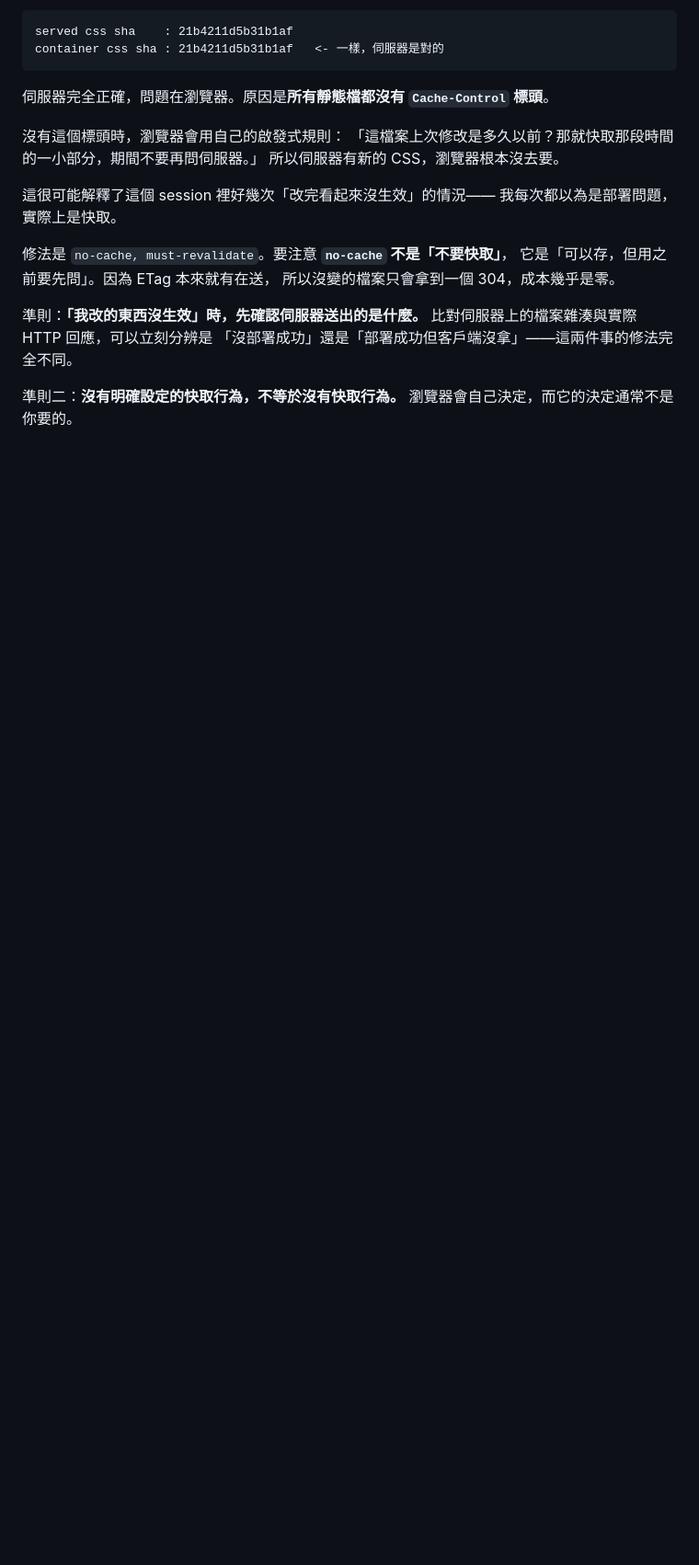
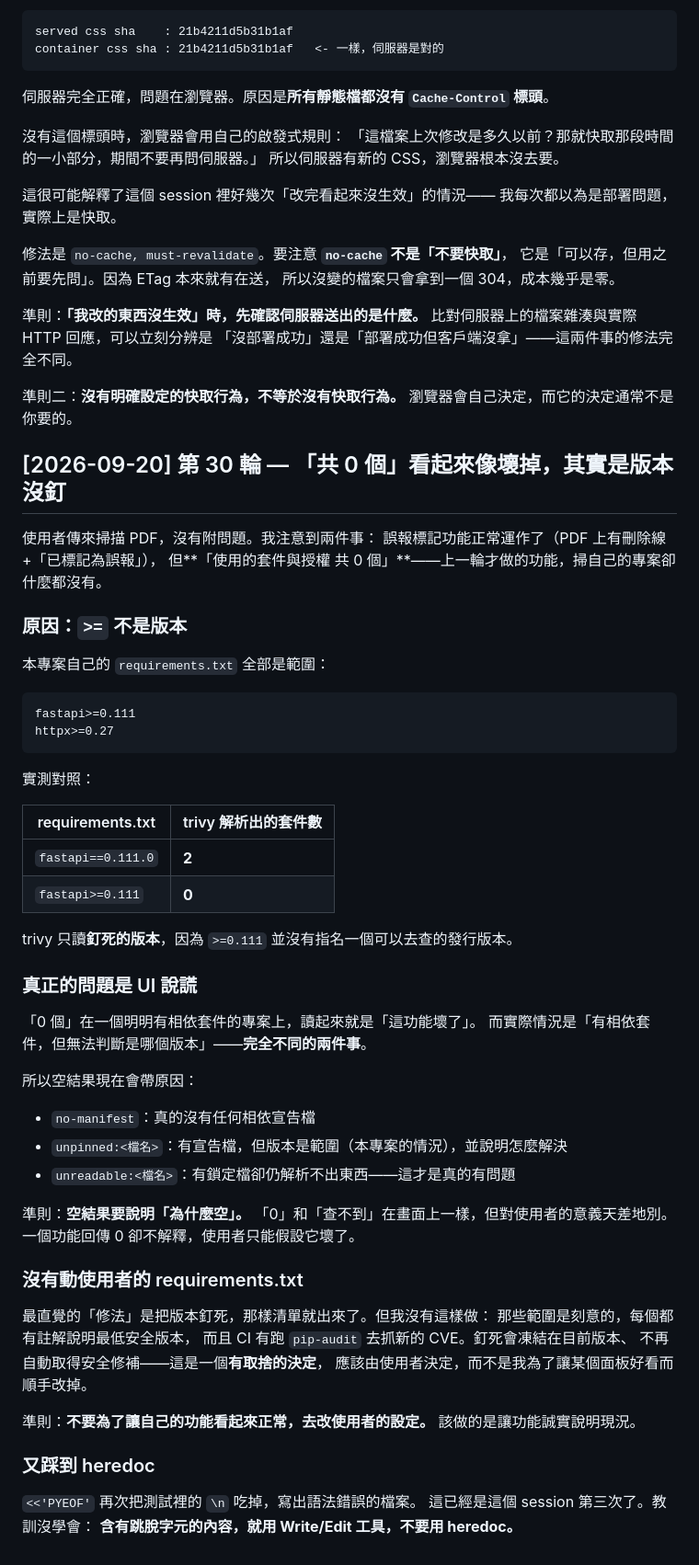
Before and after one commit to zzx789654/sast-, a Markdown page: lessons.md, the part around the change. Shown at 92% size. Drawn GitHub-style; blank space fills up the shorter version.

Commit message:
Record round 30: an empty result has to say why it is empty
Co-Authored-By: Claude Opus 5 <noreply@anthropic.com>

````diff
--- a/lessons.md
+++ b/lessons.md
@@ -1177,3 +1177,58 @@ container css sha : 21b4211d5b31b1af   <- 一樣，伺服器是對的
 
 準則二：**沒有明確設定的快取行為，不等於沒有快取行為。**
 瀏覽器會自己決定，而它的決定通常不是你要的。
+
+## [2026-09-20] 第 30 輪 — 「共 0 個」看起來像壞掉，其實是版本沒釘
+
+使用者傳來掃描 PDF，沒有附問題。我注意到兩件事：
+誤報標記功能正常運作了（PDF 上有刪除線 +「已標記為誤報」），
+但**「使用的套件與授權 共 0 個」**——上一輪才做的功能，掃自己的專案卻什麼都沒有。
+
+### 原因：`>=` 不是版本
+
+本專案自己的 `requirements.txt` 全部是範圍：
+
+```
+fastapi>=0.111
+httpx>=0.27
+```
+
+實測對照：
+
+| requirements.txt | trivy 解析出的套件數 |
+|---|---|
+| `fastapi==0.111.0` | **2** |
+| `fastapi>=0.111` | **0** |
+
+trivy 只讀**釘死的版本**，因為 `>=0.111` 並沒有指名一個可以去查的發行版本。
+
+### 真正的問題是 UI 說謊
+
+「0 個」在一個明明有相依套件的專案上，讀起來就是「這功能壞了」。
+而實際情況是「有相依套件，但無法判斷是哪個版本」——**完全不同的兩件事**。
+
+所以空結果現在會帶原因：
+- `no-manifest`：真的沒有任何相依宣告檔
+- `unpinned:<檔名>`：有宣告檔，但版本是範圍（本專案的情況），並說明怎麼解決
+- `unreadable:<檔名>`：有鎖定檔卻仍解析不出東西——這才是真的有問題
+
+準則：**空結果要說明「為什麼空」。**
+「0」和「查不到」在畫面上一樣，但對使用者的意義天差地別。
+一個功能回傳 0 卻不解釋，使用者只能假設它壞了。
+
+### 沒有動使用者的 requirements.txt
+
+最直覺的「修法」是把版本釘死，那樣清單就出來了。但我沒有這樣做：
+那些範圍是刻意的，每個都有註解說明最低安全版本，
+而且 CI 有跑 `pip-audit` 去抓新的 CVE。釘死會凍結在目前版本、
+不再自動取得安全修補——這是一個**有取捨的決定**，
+應該由使用者決定，而不是我為了讓某個面板好看而順手改掉。
+
+準則：**不要為了讓自己的功能看起來正常，去改使用者的設定。**
+該做的是讓功能誠實說明現況。
+
+### 又踩到 heredoc
+
+`<<'PYEOF'` 再次把測試裡的 `\n` 吃掉，寫出語法錯誤的檔案。
+這已經是這個 session 第三次了。教訓沒學會：
+**含有跳脫字元的內容，就用 Write/Edit 工具，不要用 heredoc。**
````
